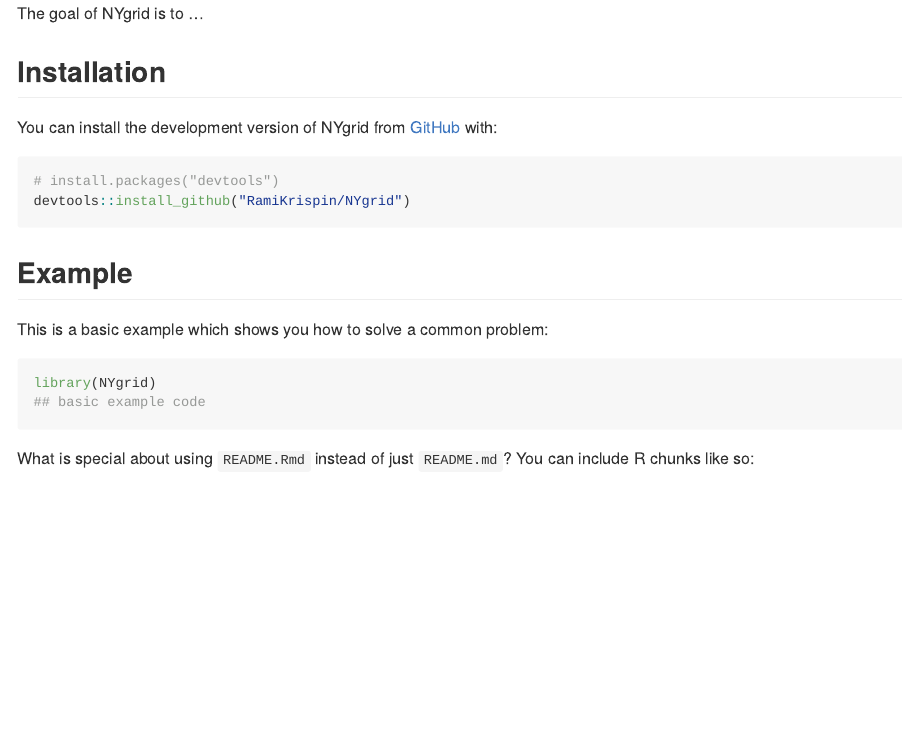
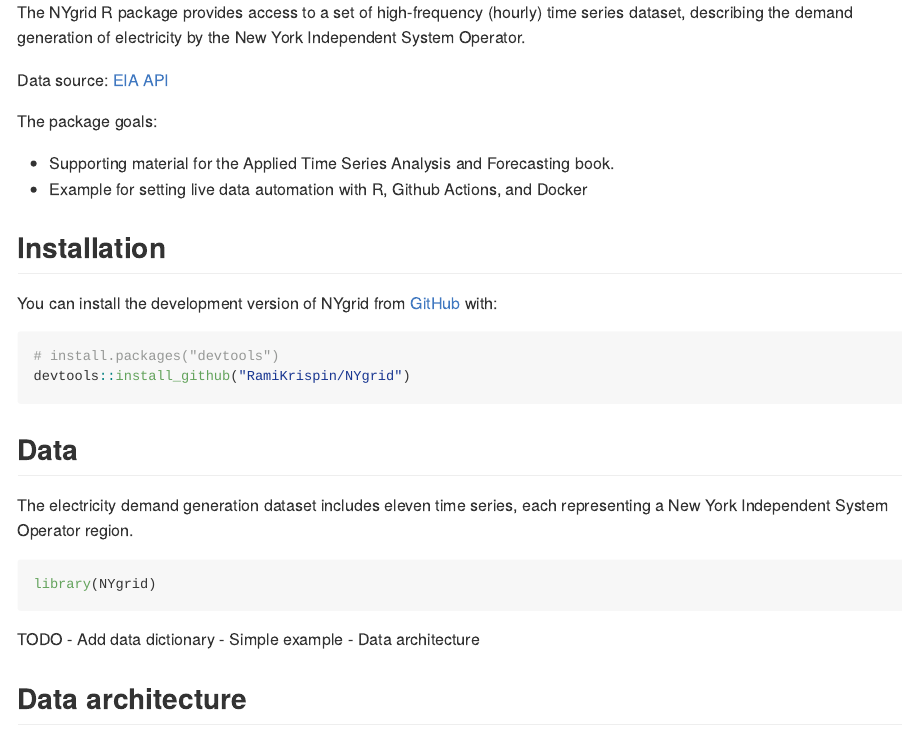
Before and after one commit to RamiKrispin/NYgrid, an R Markdown document (README.Rmd): the page in a window 1100 px wide, from 110 px down before the commit and from 150 px down after it, so that both start at the same text. The pictures show the output file README.md that the author committed with the source, drawn offline in the style of GitHub.

Commit message:
update the readme

````diff
--- a/README.Rmd
+++ b/README.Rmd
@@ -18,4 +18,3 @@
 <!-- badges: start -->
 <!-- badges: end -->
 
-The goal of NYgrid is to ...
@@ -22,3 +23,11 @@
+The NYgrid R package provides access to a set of high-frequency (hourly) time series dataset, describing the demand generation of electricity by the New York Independent System Operator.
+
+Data source: [EIA API](https://www.eia.gov/opendata/)
+
+The package goals:
+
+- Supporting material for the Applied Time Series Analysis and Forecasting book.
+- Example for setting live data automation with R, Github Actions, and Docker
 
 ## Installation
 
@@ -29,18 +38,18 @@
 devtools::install_github("RamiKrispin/NYgrid")
 ```
 
-## Example
+## Data
 
-This is a basic example which shows you how to solve a common problem:
+The electricity demand generation dataset includes eleven time series, each representing a New York Independent System Operator region.
 
 ```{r example}
 library(NYgrid)
-## basic example code
 ```
 
-What is special about using `README.Rmd` instead of just `README.md`? You can include R chunks like so:
+TODO
+- Add data dictionary
+- Simple example
+- Data architecture
 
-```{r cars}
-summary(cars)
-```
+## Data architecture
 
````
Also changed, not shown: README.md, README.Rmd (11 more changed lines).
